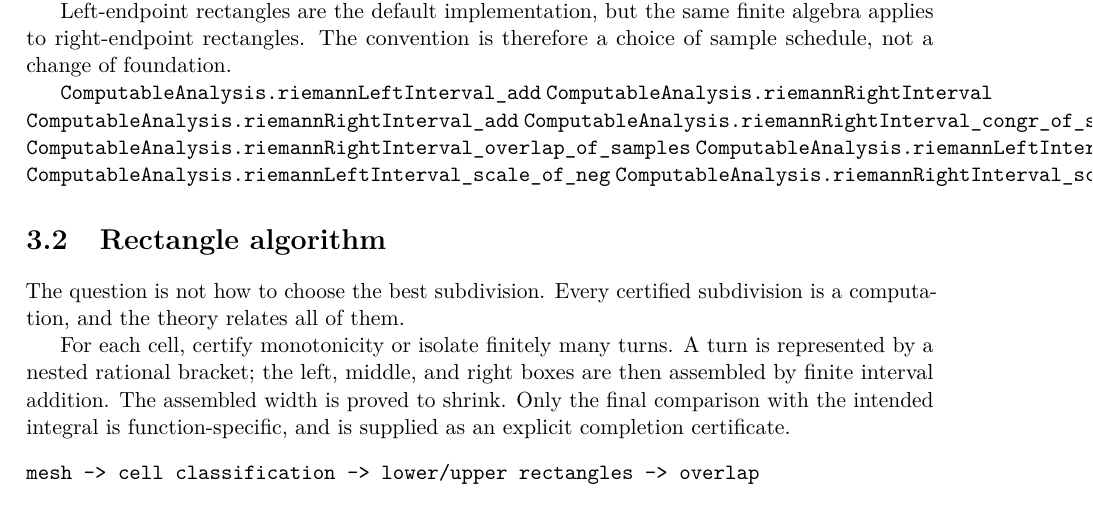
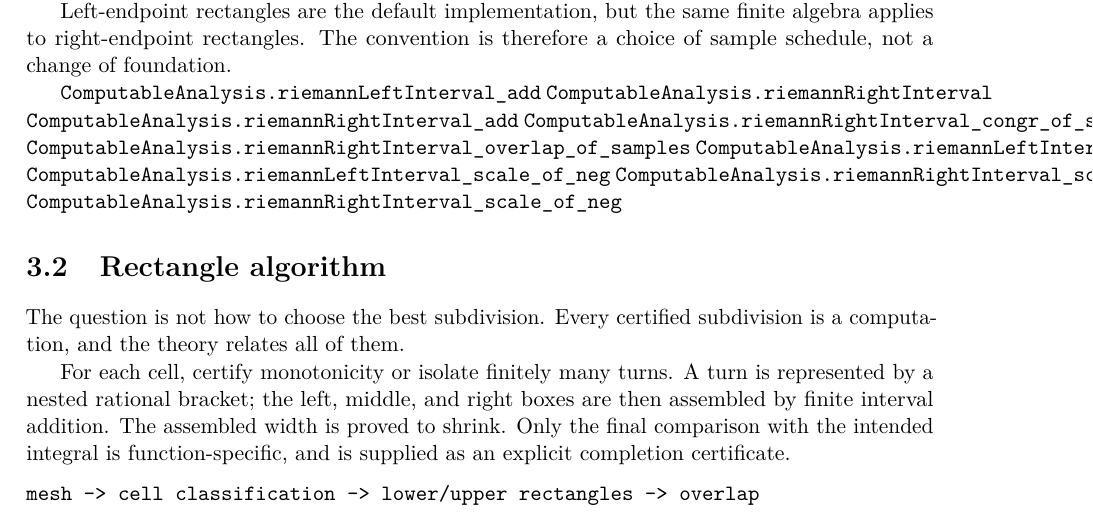
Before and after one commit to liuyao12/computable-analysis, a LaTeX thesis (blueprint/src/print.tex, which reads blueprint/src/03-integrals.tex): part of page 38 of 68, cut so that both start at the same text. Compiled offline with pdfLaTeX.

Commit message:
Complete right rectangle scalar transport

```diff
--- a/blueprint/src/03-integrals.tex
+++ b/blueprint/src/03-integrals.tex
@@ -60,6 +60,7 @@ choice of sample schedule, not a change of foundation.
 \lean{ComputableAnalysis.riemannLeftInterval_scale_of_nonneg}
 \lean{ComputableAnalysis.riemannLeftInterval_scale_of_neg}
 \lean{ComputableAnalysis.riemannRightInterval_scale_of_nonneg}
+\lean{ComputableAnalysis.riemannRightInterval_scale_of_neg}
 \leanok
 
 \section{Rectangle algorithm}
```
Also changed, not shown: 1 other file.
